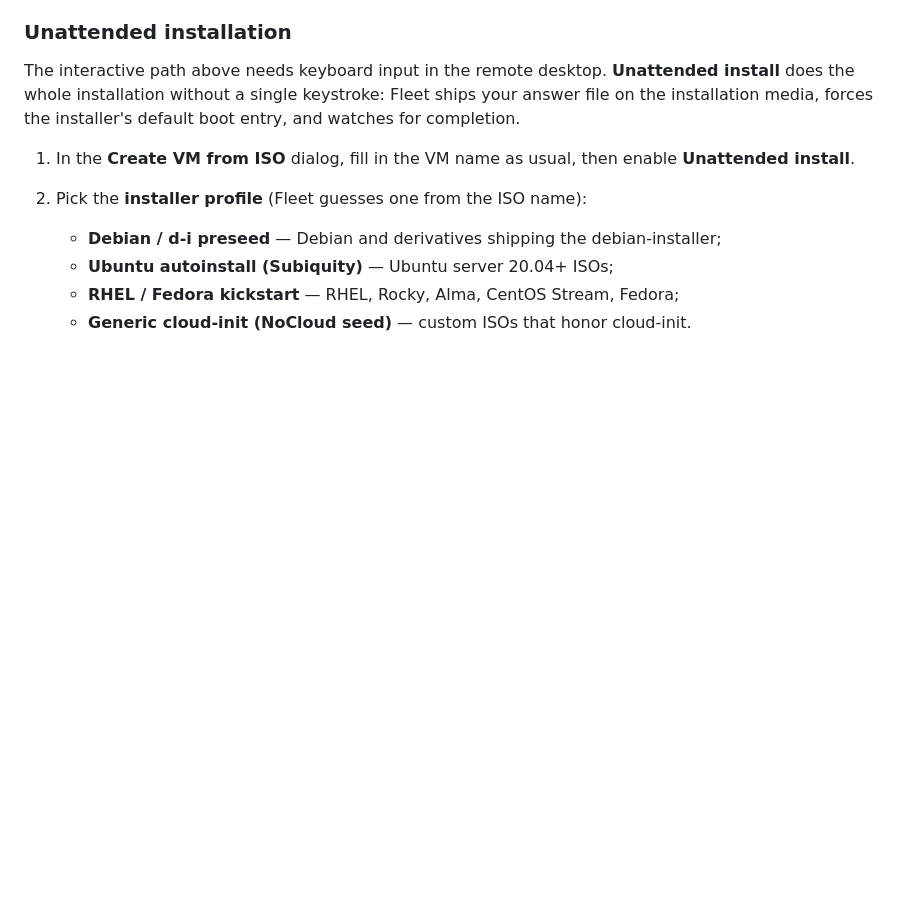
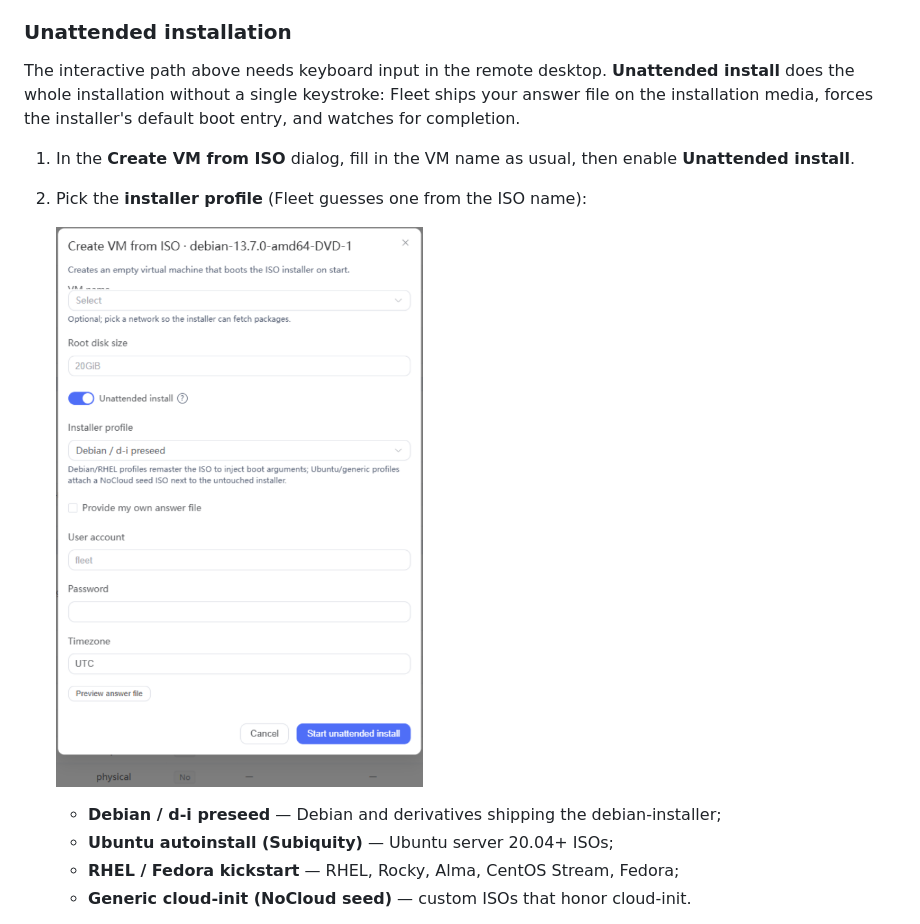
Before and after one commit to mickeyzzc/incus-fleet, a Markdown page: docs/user-guide.md, the part around the change. GitHub-like rendering; pictures changed too: docs/images/iso/unattended-dialog.png (added); blank space fills up the shorter version.

Commit message:
docs: add desensitized unattended install dialog screenshot

```diff
--- a/docs/user-guide.md
+++ b/docs/user-guide.md
@@ -195,6 +195,9 @@ installation media, forces the installer's default boot entry, and watches for c
 1. In the **Create VM from ISO** dialog, fill in the VM name as usual, then enable
    **Unattended install**.
 2. Pick the **installer profile** (Fleet guesses one from the ISO name):
+
+   ![Unattended install options in the Create VM from ISO dialog](images/iso/unattended-dialog.png)
+
    - **Debian / d-i preseed** — Debian and derivatives shipping the debian-installer;
    - **Ubuntu autoinstall (Subiquity)** — Ubuntu server 20.04+ ISOs;
    - **RHEL / Fedora kickstart** — RHEL, Rocky, Alma, CentOS Stream, Fedora;
```
Also changed, not shown: docs/zh-CN/user-guide.md (+3 -0 lines), docs/images-en/iso/unattended-dialog.png (added).
